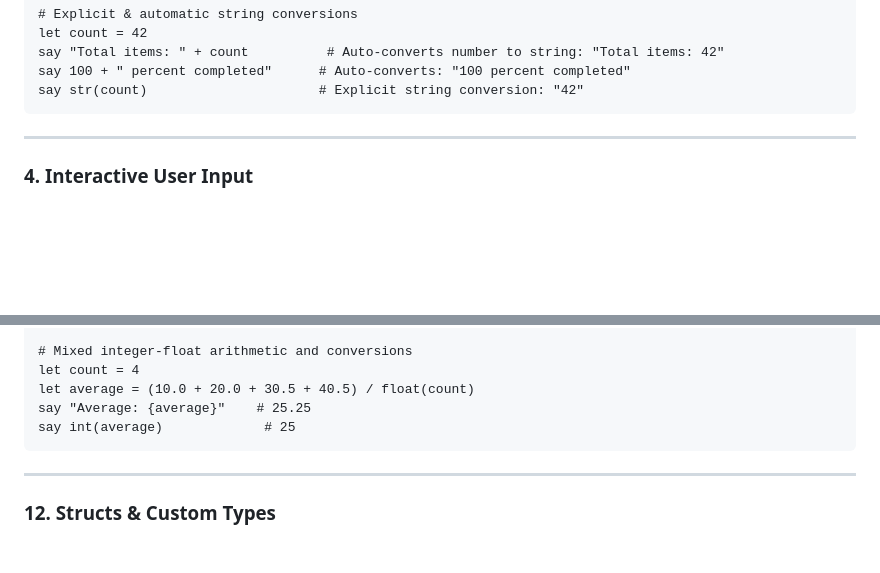
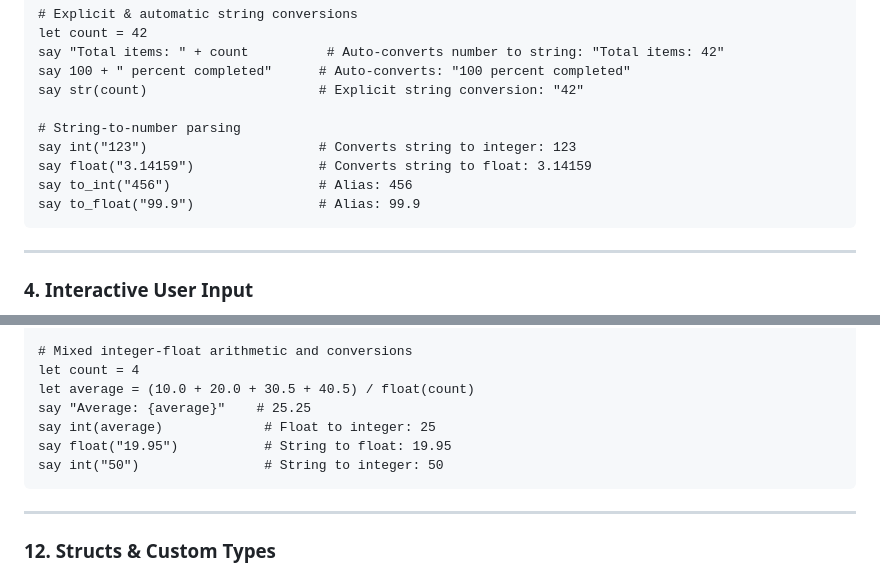
Before and after one commit to Taiizor/Alya, a Markdown page: docs/language-guide.md, 2 parts joined by grey strips. GitHub-like rendering; blank space fills up the shorter version.

````diff
--- a/docs/language-guide.md
+++ b/docs/language-guide.md
@@ -102,6 +102,12 @@ let count = 42
 say "Total items: " + count          # Auto-converts number to string: "Total items: 42"
 say 100 + " percent completed"      # Auto-converts: "100 percent completed"
 say str(count)                      # Explicit string conversion: "42"
+
+# String-to-number parsing
+say int("123")                      # Converts string to integer: 123
+say float("3.14159")                # Converts string to float: 3.14159
+say to_int("456")                   # Alias: 456
+say to_float("99.9")                # Alias: 99.9
 ```
 
 ---
@@ -320,7 +326,9 @@ say "Area: {area}"
 let count = 4
 let average = (10.0 + 20.0 + 30.5 + 40.5) / float(count)
 say "Average: {average}"    # 25.25
-say int(average)             # 25
+say int(average)             # Float to integer: 25
+say float("19.95")           # String to float: 19.95
+say int("50")                # String to integer: 50
 ```
 
 ---
````
Also changed, not shown: docs/basics.md (+17 -0 lines).
